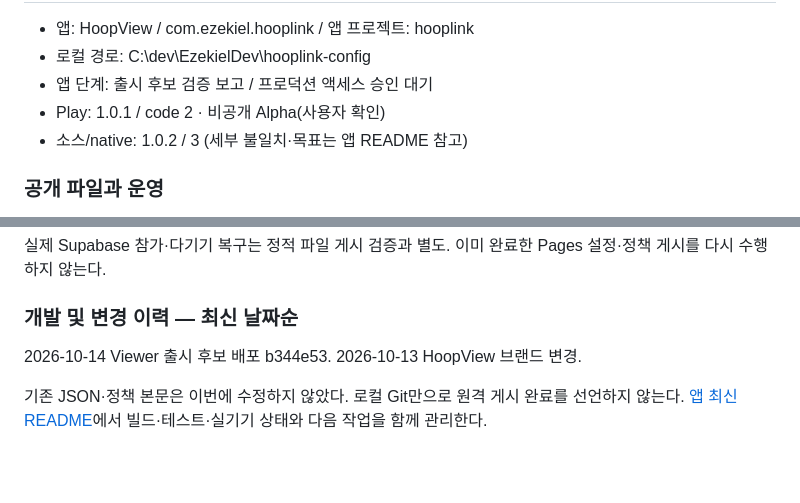
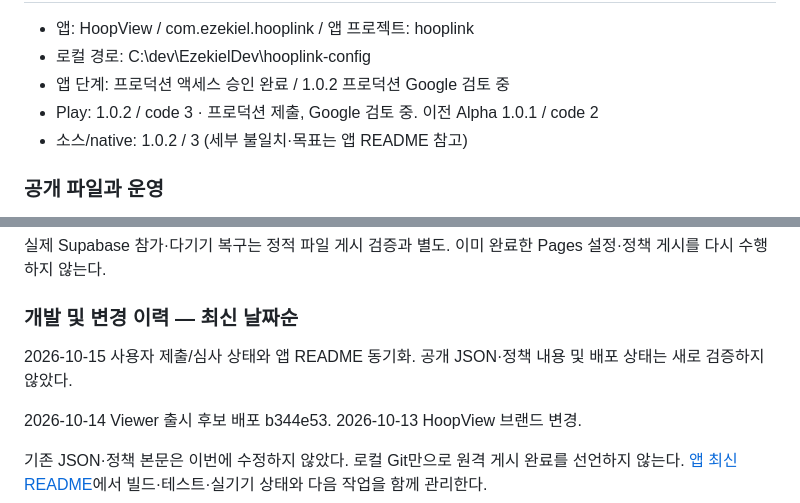
Before and after one commit to ezekieldevstudio/hooplink-config, a Markdown page: README.md, 2 parts joined by grey strips. Drawn GitHub-style; blank space fills up the shorter version.

Commit message:
chore: sync latest changes

```diff
--- a/README.md
+++ b/README.md
@@ -4,8 +4,8 @@
 
 - 앱: HoopView / com.ezekiel.hooplink / 앱 프로젝트: hooplink
 - 로컬 경로: C:\dev\EzekielDev\hooplink-config
-- 앱 단계: 출시 후보 검증 보고 / 프로덕션 액세스 승인 대기
-- Play: 1.0.1 / code 2 · 비공개 Alpha(사용자 확인)
+- 앱 단계: 프로덕션 액세스 승인 완료 / 1.0.2 프로덕션 Google 검토 중
+- Play: 1.0.2 / code 3 · 프로덕션 제출, Google 검토 중. 이전 Alpha 1.0.1 / code 2
 - 소스/native: 1.0.2 / 3 (세부 불일치·목표는 앱 README 참고)
 
 ### 공개 파일과 운영
@@ -19,6 +19,8 @@ config.json, faq.json, notices.json, privacy-policy.html, viewer/
 실제 Supabase 참가·다기기 복구는 정적 파일 게시 검증과 별도. 이미 완료한 Pages 설정·정책 게시를 다시 수행하지 않는다.
 
 ### 개발 및 변경 이력 — 최신 날짜순
+
+2026-10-15 사용자 제출/심사 상태와 앱 README 동기화. 공개 JSON·정책 내용 및 배포 상태는 새로 검증하지 않았다.
 
 2026-10-14 Viewer 출시 후보 배포 b344e53. 2026-10-13 HoopView 브랜드 변경.
 
```
Also changed, not shown: other parts of README.md (+1 -1 lines).
